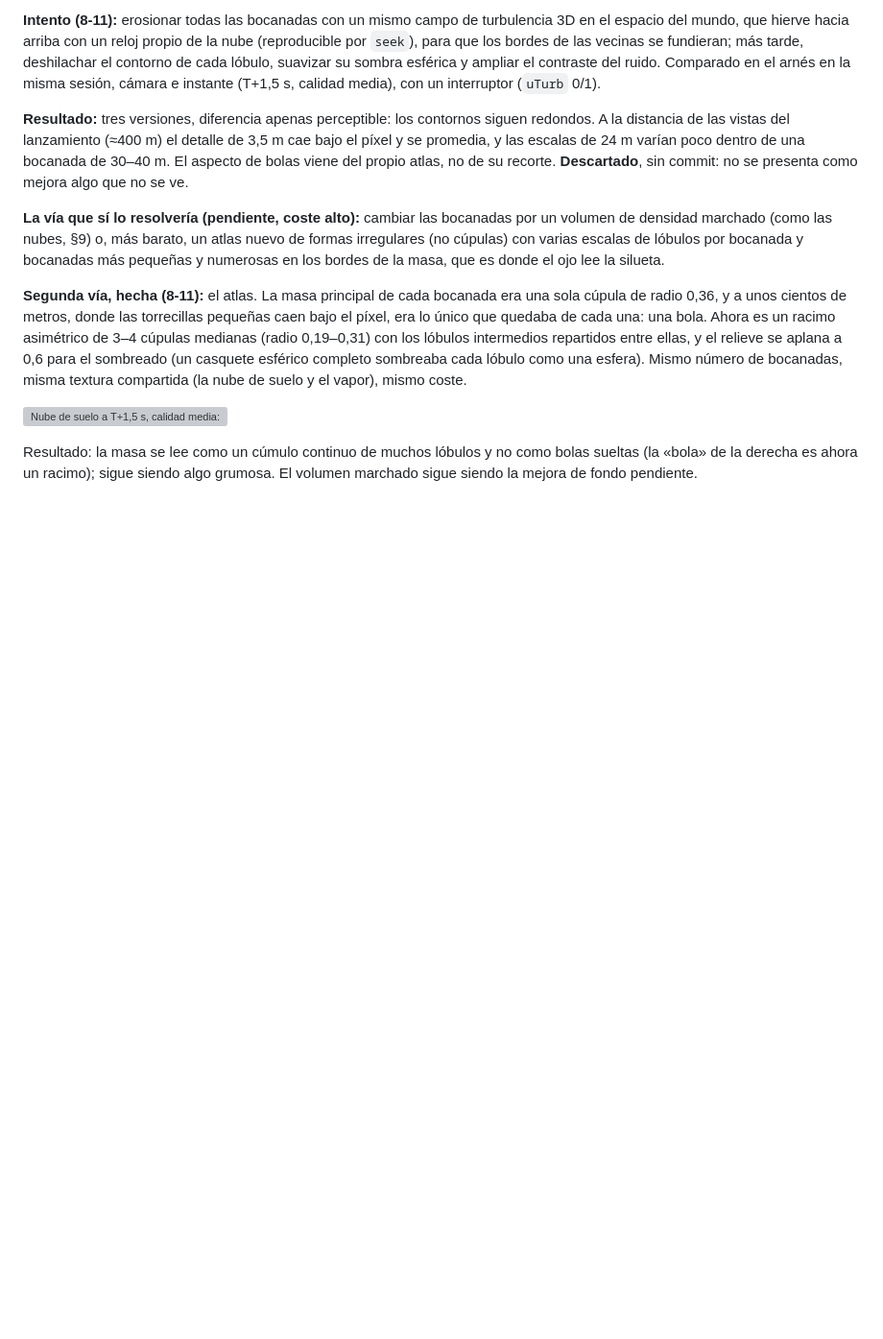
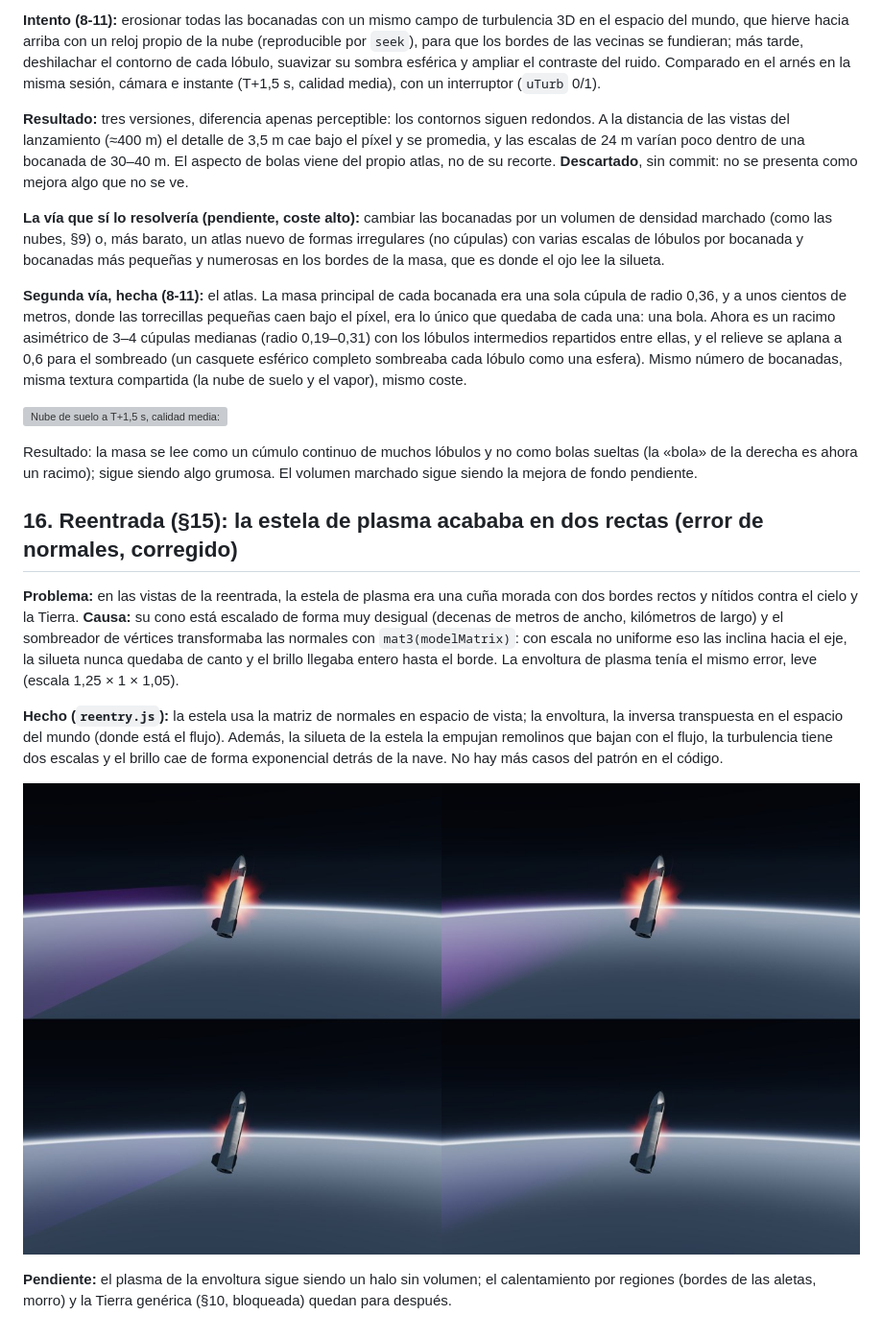
Before and after one commit to alvarodesigns34/spacex, a Markdown page: docs/auditoria-2026-11-08-encargo-maestro.md, the part around the change. Shown at 96% size. GitHub-like rendering; pictures changed too: docs/auditoria-2026-11-08/reentrada-estela-antes-despues.jpg (added); blank space fills up the shorter version; grey boxes are pictures that could not be loaded.

```diff
--- a/docs/auditoria-2026-11-08-encargo-maestro.md
+++ b/docs/auditoria-2026-11-08-encargo-maestro.md
@@ -469,3 +469,22 @@ número de bocanadas, misma textura compartida (la nube de suelo y el vapor), mi
 Resultado: la masa se lee como un cúmulo continuo de muchos lóbulos y no como bolas sueltas (la
 «bola» de la derecha es ahora un racimo); sigue siendo algo grumosa. El volumen marchado sigue
 siendo la mejora de fondo pendiente.
+
+## 16. Reentrada (§15): la estela de plasma acababa en dos rectas (error de normales, corregido)
+
+**Problema:** en las vistas de la reentrada, la estela de plasma era una cuña morada con dos bordes
+rectos y nítidos contra el cielo y la Tierra. **Causa:** su cono está escalado de forma muy
+desigual (decenas de metros de ancho, kilómetros de largo) y el sombreador de vértices transformaba
+las normales con `mat3(modelMatrix)`: con escala no uniforme eso las inclina hacia el eje, la
+silueta nunca quedaba de canto y el brillo llegaba entero hasta el borde. La envoltura de plasma
+tenía el mismo error, leve (escala 1,25 × 1 × 1,05).
+
+**Hecho (`reentry.js`):** la estela usa la matriz de normales en espacio de vista; la envoltura, la
+inversa transpuesta en el espacio del mundo (donde está el flujo). Además, la silueta de la estela
+la empujan remolinos que bajan con el flujo, la turbulencia tiene dos escalas y el brillo cae de
+forma exponencial detrás de la nave. No hay más casos del patrón en el código.
+
+![Reentrada: antes (izquierda) y después (derecha), cámaras de persecución y de dirección](auditoria-2026-11-08/reentrada-estela-antes-despues.jpg)
+
+**Pendiente:** el plasma de la envoltura sigue siendo un halo sin volumen; el calentamiento por
+regiones (bordes de las aletas, morro) y la Tierra genérica (§10, bloqueada) quedan para después.
```
Also changed, not shown: README.md (+1 -0 lines), 1 other file.
